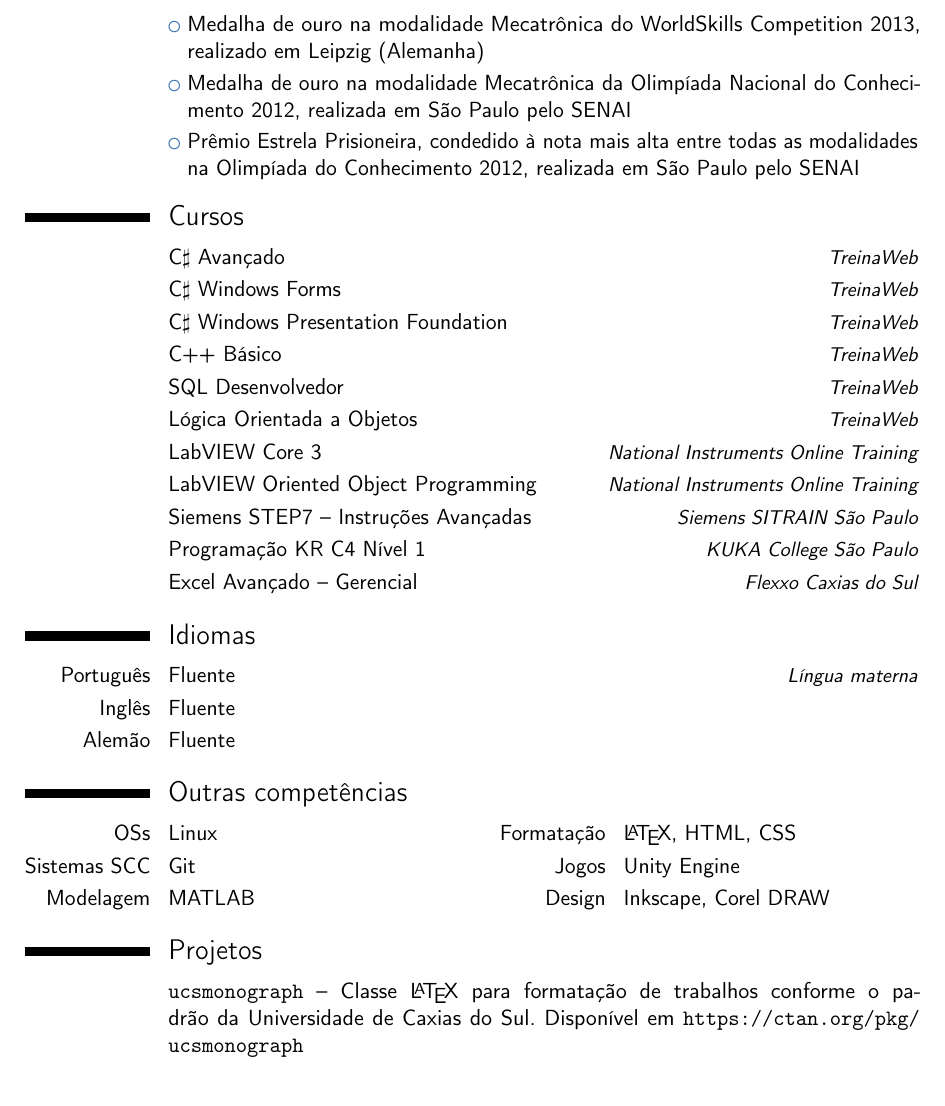
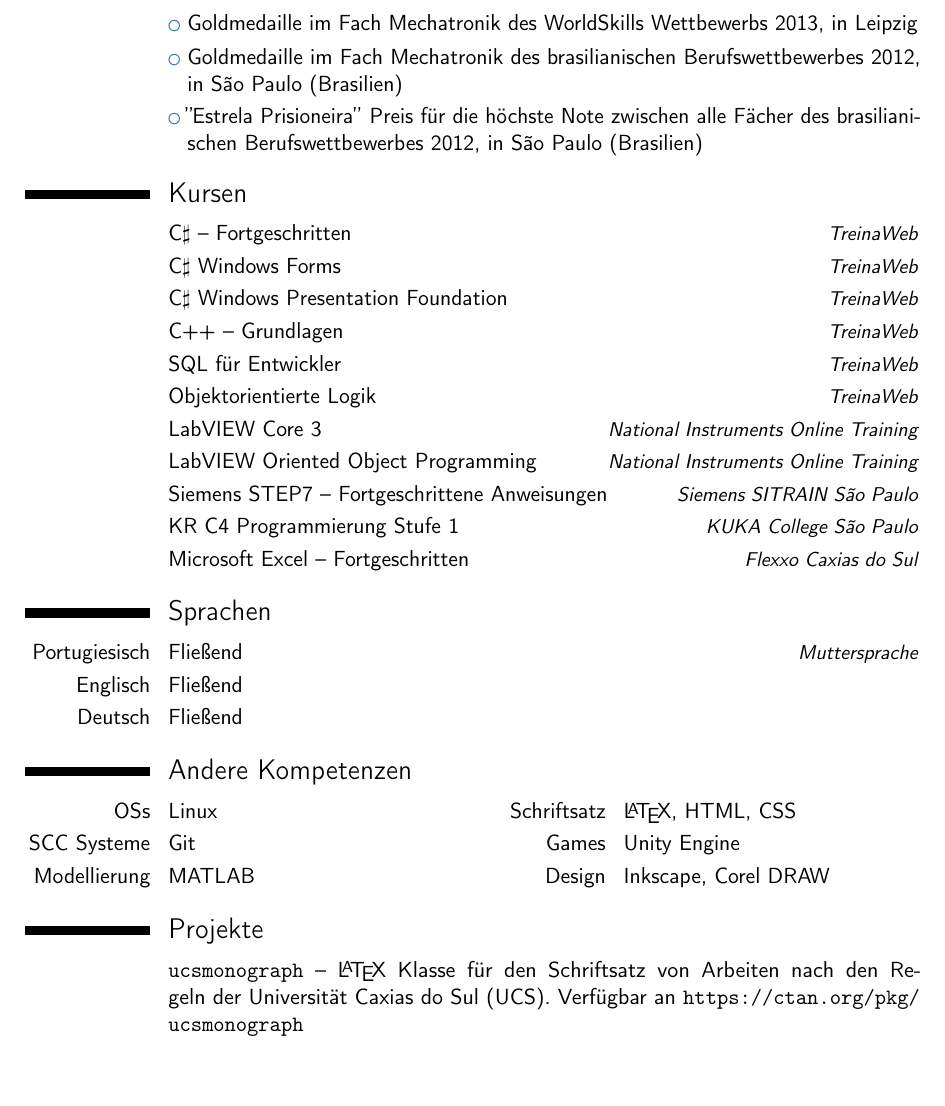
Before and after one commit to henriquebaron/curriculo, a LaTeX CV (curriculo.tex, which reads textos-idiomas.tex): part of page 2 of 2, cut at the place of the change. Compiled offline with pdfLaTeX.

Commit message:
Adicionar traduções em alemão

```diff
--- a/textos-idiomas.tex
+++ b/textos-idiomas.tex
@@ -166,0 +171,16 @@
+	\renewcommand{\ourowscname}{Goldmedaille im Fach Mechatronik des WorldSkills Wettbewerbs 2013, in Leipzig}
+	\renewcommand{\ouroocname}{Goldmedaille im Fach Mechatronik des brasilianischen Berufswettbewerbes 2012, in São Paulo (Brasilien)}
+	\renewcommand{\estrelaprisioneiraname}{''Estrela Prisioneira'' Preis für die höchste Note zwischen alle Fächer des brasilianischen Berufswettbewerbes 2012, in São Paulo (Brasilien)}
+	% Cursos
+	\renewcommand{\cursosname}{Kursen}
+	\renewcommand{\csavancadoname}{C$\sharp$ -- Fortgeschritten}
+	\renewcommand{\cppbasiconame}{C++ -- Grundlagen}
+	\renewcommand{\sqldevname}{SQL für Entwickler}
+	\renewcommand{\logicaoopname}{Objektorientierte Logik}
+	\renewcommand{\siemenstiaproname}{Siemens STEP7 -- Fortgeschrittene Anweisungen}
+	\renewcommand{\krcprogname}{KR C4 Programmierung Stufe 1}
+	\renewcommand{\excelavname}{Microsoft Excel -- Fortgeschritten}
+	% Idiomas
+	\renewcommand{\idiomasname}{Sprachen}
+	\renewcommand{\portuguesname}{Portugiesisch}
+	\renewcommand{\inglesname}{Englisch}
@@ -167 +194,6 @@
+	\renewcommand{\marcacaoname}{Schriftsatz}
+	\renewcommand{\jogosname}{Games}
+	% Projetos
+	\renewcommand{\projetosname}{Projekte}
+	\renewcommand{\ucsmonographdescricao}{\LaTeX\ Klasse für den Schriftsatz von Arbeiten nach den Regeln der Universität Caxias do Sul (UCS). Verfügbar an}
 }
```
Also changed, not shown: textos-idiomas.tex (15 more changed lines).
